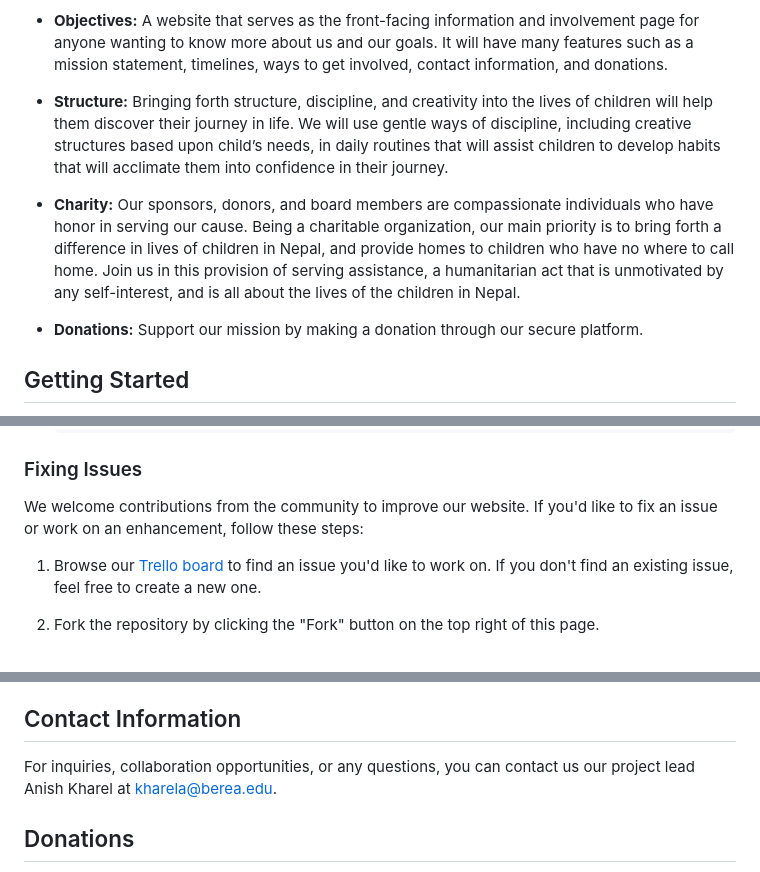
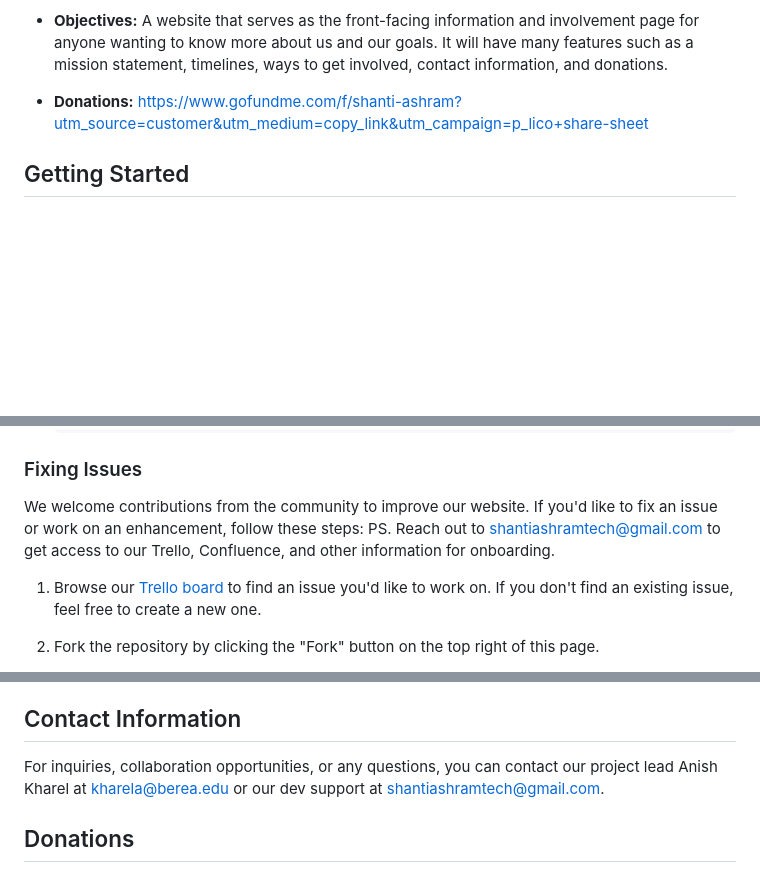
Before and after one commit to ShantiAshram/ShantiAshram, a Markdown page: README.md, 3 parts joined by grey strips. Rendered like a GitHub page; blank space fills up the shorter version.

```diff
--- a/README.md
+++ b/README.md
@@ -30,14 +30,7 @@ A website that serves as the front-facing information and involvement page for a
 
 
 
-
-- **Structure:** Bringing forth structure, discipline, and creativity into the lives of children will help them discover their journey in life. We will use gentle ways of discipline, including creative structures based upon child’s needs, in daily routines that will assist children to develop habits that will acclimate them into confidence in their journey.
-
-
-
-- **Charity:** Our sponsors, donors, and board members are compassionate individuals who have honor in serving our cause. Being a charitable organization, our main priority is to bring forth a difference in lives of children in Nepal, and provide homes to children who have no where to call home. Join us in this provision of serving assistance, a humanitarian act that is unmotivated by any self-interest, and is all about the lives of the children in Nepal.
-
-- **Donations:** Support our mission by making a donation through our secure platform.
+- **Donations:** https://www.gofundme.com/f/shanti-ashram?utm_source=customer&utm_medium=copy_link&utm_campaign=p_lico+share-sheet
 
 ## Getting Started
 
@@ -61,6 +54,7 @@ To clone this repository to your local machine, you'll need [Git](https://git-sc
 ### Fixing Issues
 
 We welcome contributions from the community to improve our website. If you'd like to fix an issue or work on an enhancement, follow these steps:
+PS. Reach out to shantiashramtech@gmail.com to get access to our Trello, Confluence, and other information for onboarding.
 
 1. Browse our [Trello board](https://trello.com/b/CRiwsjfr/shanti-ashram-web-development) to find an issue you'd like to work on. If you don't find an existing issue, feel free to create a new one.
 
@@ -109,7 +103,7 @@ We appreciate contributions from the community. If you have ideas for improvemen
 
 ## Contact Information
 
-For inquiries, collaboration opportunities, or any questions, you can contact us our project lead Anish Kharel at kharela@berea.edu.
+For inquiries, collaboration opportunities, or any questions, you can contact our project lead Anish Kharel at kharela@berea.edu or our dev support  at shantiashramtech@gmail.com.
 
 ## Donations
 
```
